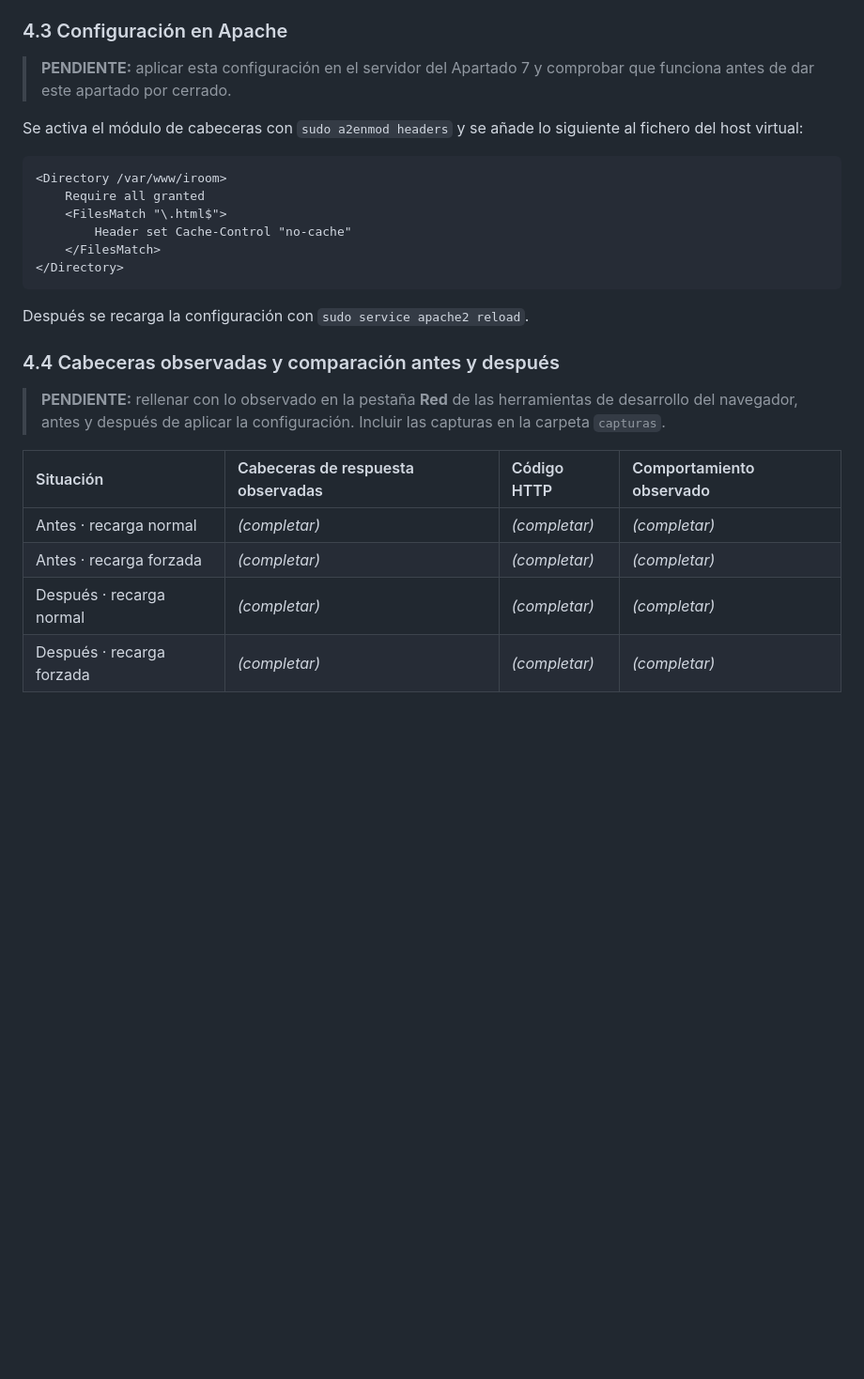
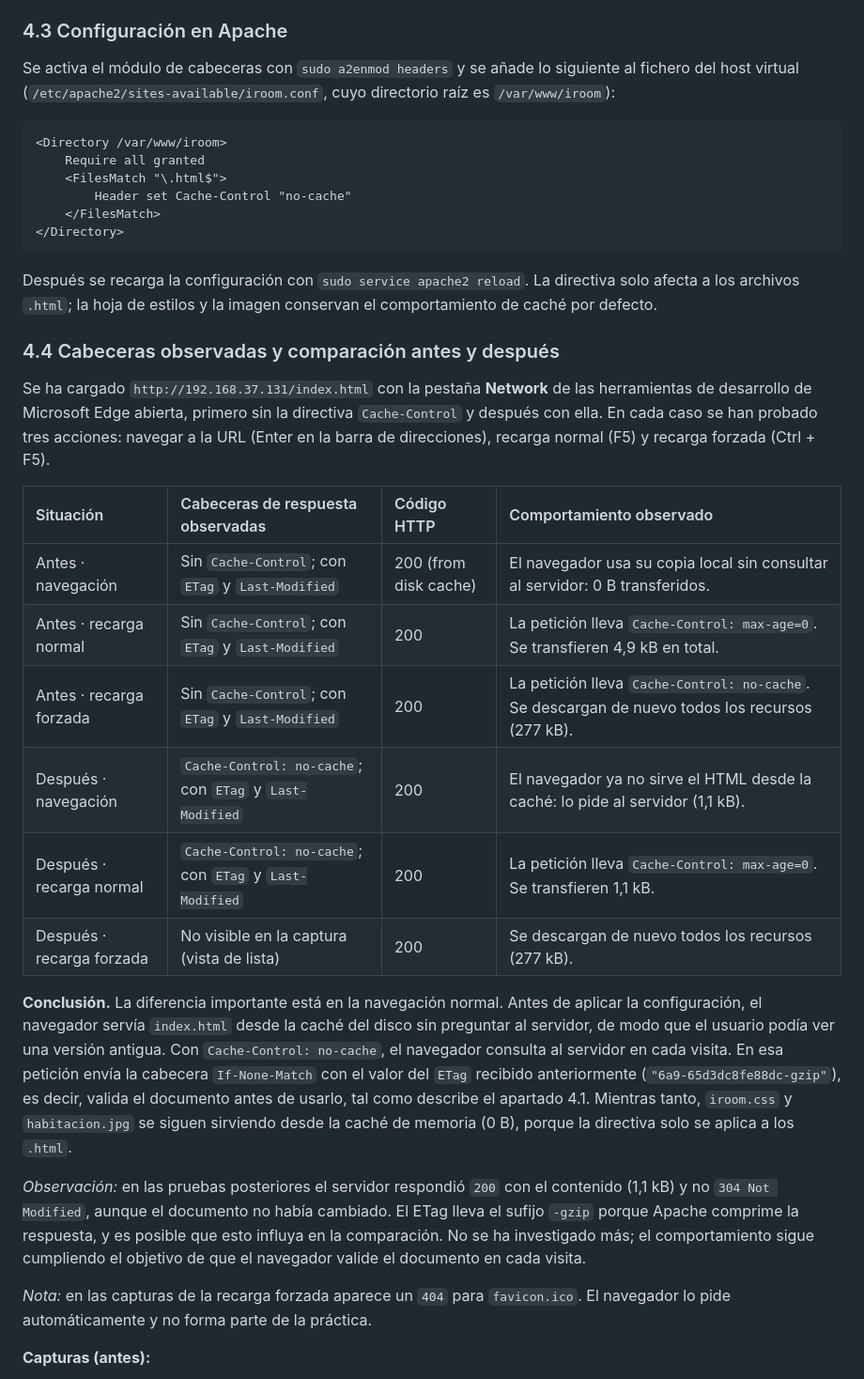
Before and after one commit to agarciafuentes/sertel, a Markdown page: memoria.md, the part around one of its changes. Shown at 94% size. Drawn GitHub-style; blank space fills up the shorter version.

Commit message:
Memoria completa: apartados 4 y 9 actualizados

````diff
--- a/memoria.md
+++ b/memoria.md
@@ -38,9 +38,7 @@ Para `index.html` se elige `Cache-Control: no-cache`. Es el punto de entrada de
 
 ### 4.3 Configuración en Apache
 
-> **PENDIENTE:** aplicar esta configuración en el servidor del Apartado 7 y comprobar que funciona antes de dar este apartado por cerrado.
-
-Se activa el módulo de cabeceras con `sudo a2enmod headers` y se añade lo siguiente al fichero del host virtual:
+Se activa el módulo de cabeceras con `sudo a2enmod headers` y se añade lo siguiente al fichero del host virtual (`/etc/apache2/sites-available/iroom.conf`, cuyo directorio raíz es `/var/www/iroom`):
 
 ```apache
 <Directory /var/www/iroom>
@@ -51,15 +49,26 @@ Se activa el módulo de cabeceras con `sudo a2enmod headers` y se añade lo sigu
 </Directory>
 ```
 
-Después se recarga la configuración con `sudo service apache2 reload`.
+Después se recarga la configuración con `sudo service apache2 reload`. La directiva solo afecta a los archivos `.html`; la hoja de estilos y la imagen conservan el comportamiento de caché por defecto.
 
 ### 4.4 Cabeceras observadas y comparación antes y después
 
-> **PENDIENTE:** rellenar con lo observado en la pestaña **Red** de las herramientas de desarrollo del navegador, antes y después de aplicar la configuración. Incluir las capturas en la carpeta `capturas`.
+Se ha cargado `http://192.168.37.131/index.html` con la pestaña **Network** de las herramientas de desarrollo de Microsoft Edge abierta, primero sin la directiva `Cache-Control` y después con ella. En cada caso se han probado tres acciones: navegar a la URL (Enter en la barra de direcciones), recarga normal (F5) y recarga forzada (Ctrl + F5).
 
 | Situación | Cabeceras de respuesta observadas | Código HTTP | Comportamiento observado |
 | :--- | :--- | :--- | :--- |
-| Antes · recarga normal | *(completar)* | *(completar)* | *(completar)* |
-| Antes · recarga forzada | *(completar)* | *(completar)* | *(completar)* |
-| Después · recarga normal | *(completar)* | *(completar)* | *(completar)* |
-| Después · recarga forzada | *(completar)* | *(completar)* | *(completar)* |
+| Antes · navegación | Sin `Cache-Control`; con `ETag` y `Last-Modified` | 200 (from disk cache) | El navegador usa su copia local sin consultar al servidor: 0 B transferidos. |
+| Antes · recarga normal | Sin `Cache-Control`; con `ETag` y `Last-Modified` | 200 | La petición lleva `Cache-Control: max-age=0`. Se transfieren 4,9 kB en total. |
+| Antes · recarga forzada | Sin `Cache-Control`; con `ETag` y `Last-Modified` | 200 | La petición lleva `Cache-Control: no-cache`. Se descargan de nuevo todos los recursos (277 kB). |
+| Después · navegación | `Cache-Control: no-cache`; con `ETag` y `Last-Modified` | 200 | El navegador ya no sirve el HTML desde la caché: lo pide al servidor (1,1 kB). |
+| Después · recarga normal | `Cache-Control: no-cache`; con `ETag` y `Last-Modified` | 200 | La petición lleva `Cache-Control: max-age=0`. Se transfieren 1,1 kB. |
+| Después · recarga forzada | No visible en la captura (vista de lista) | 200 | Se descargan de nuevo todos los recursos (277 kB). |
+
+**Conclusión.** La diferencia importante está en la navegación normal. Antes de aplicar la configuración, el navegador servía `index.html` desde la caché del disco sin preguntar al servidor, de modo que el usuario podía ver una versión antigua. Con `Cache-Control: no-cache`, el navegador consulta al servidor en cada visita. En esa petición envía la cabecera `If-None-Match` con el valor del `ETag` recibido anteriormente (`"6a9-65d3dc8fe88dc-gzip"`), es decir, valida el documento antes de usarlo, tal como describe el apartado 4.1. Mientras tanto, `iroom.css` y `habitacion.jpg` se siguen sirviendo desde la caché de memoria (0 B), porque la directiva solo se aplica a los `.html`.
+
+*Observación:* en las pruebas posteriores el servidor respondió `200` con el contenido (1,1 kB) y no `304 Not Modified`, aunque el documento no había cambiado. El ETag lleva el sufijo `-gzip` porque Apache comprime la respuesta, y es posible que esto influya en la comparación. No se ha investigado más; el comportamiento sigue cumpliendo el objetivo de que el navegador valide el documento en cada visita.
+
+*Nota:* en las capturas de la recarga forzada aparece un `404` para `favicon.ico`. El navegador lo pide automáticamente y no forma parte de la práctica.
+
+**Capturas (antes):**
+
````
Also changed, not shown: other parts of memoria.md (+10 -0 lines).
